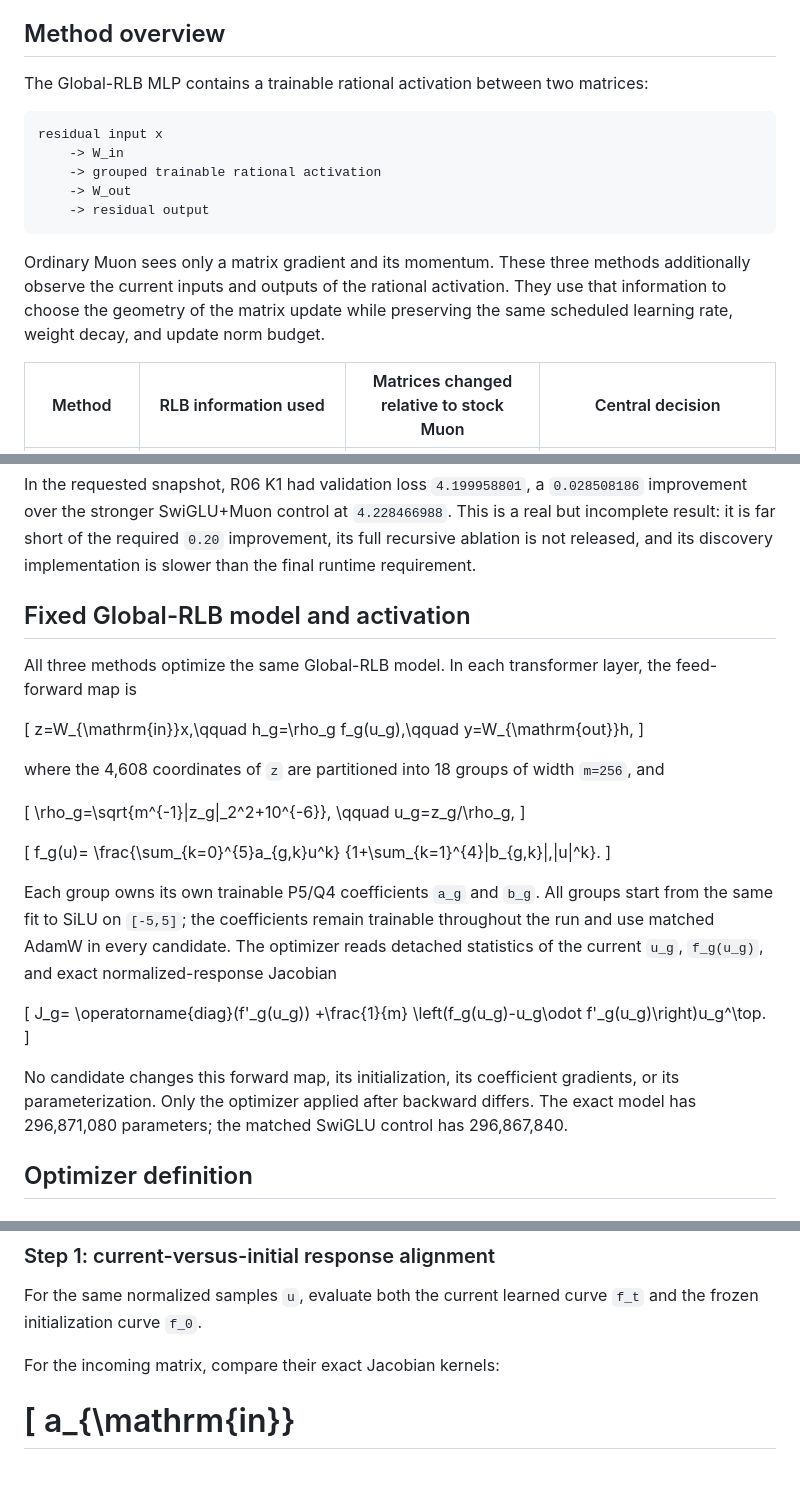
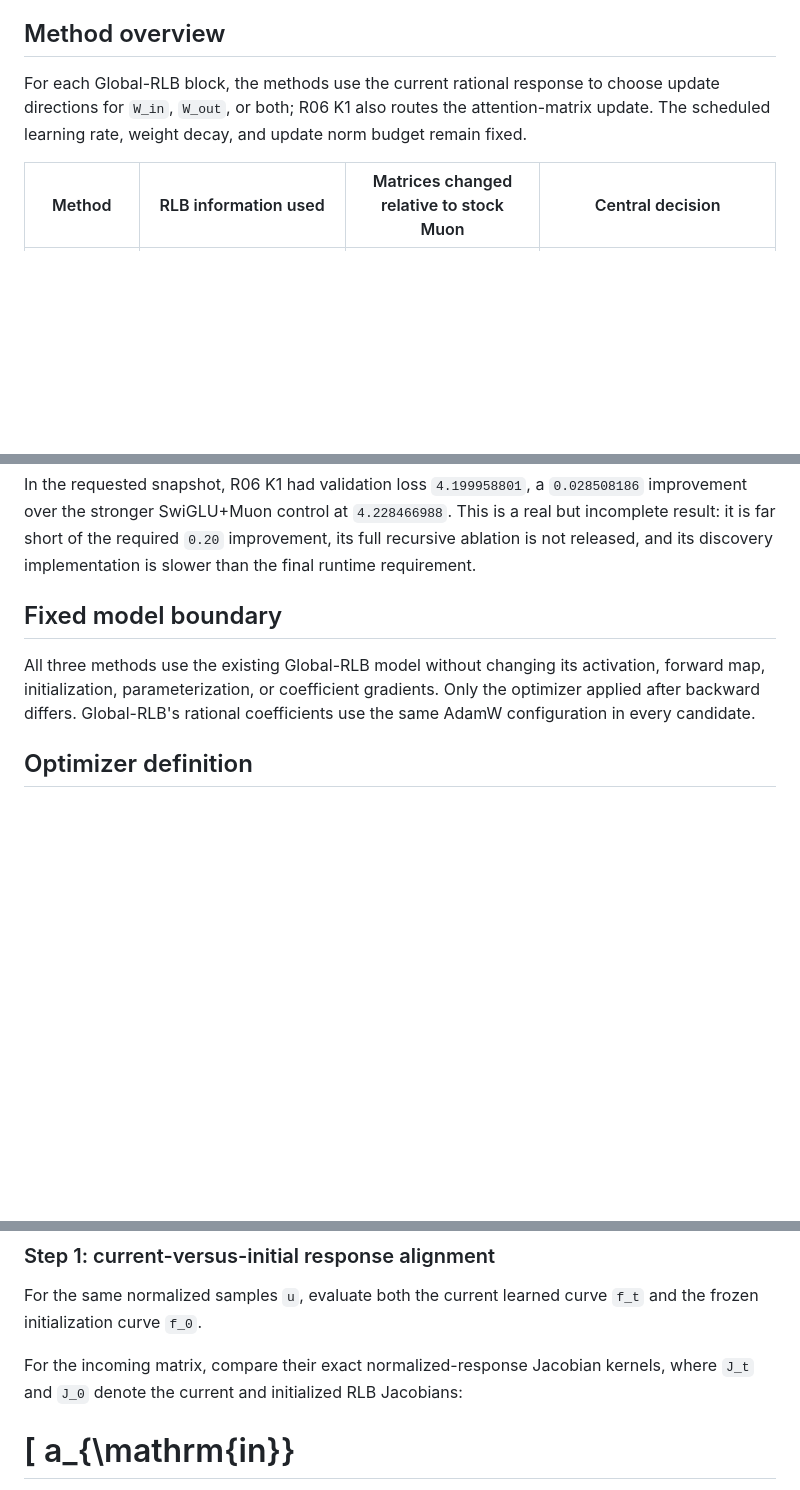
Before and after one commit to mtang398/Rational-Optimizer, a Markdown page: paper/rlb_optimizer_top_three_methods.md, 3 parts joined by grey strips. GitHub-like rendering; blank space fills up the shorter version.

Commit message:
Tighten RLB optimizer specification

````diff
--- a/paper/rlb_optimizer_top_three_methods.md
+++ b/paper/rlb_optimizer_top_three_methods.md
@@ -26,22 +26,10 @@ defined by the equations below, not by the names.
 
 ## Method overview
 
-The Global-RLB MLP contains a trainable rational activation between two
-matrices:
-
-```text
-residual input x
-    -> W_in
-    -> grouped trainable rational activation
-    -> W_out
-    -> residual output
-```
-
-Ordinary Muon sees only a matrix gradient and its momentum. These three
-methods additionally observe the current inputs and outputs of the rational
-activation. They use that information to choose the geometry of the matrix
-update while preserving the same scheduled learning rate, weight decay, and
-update norm budget.
+For each Global-RLB block, the methods use the current rational response to
+choose update directions for `W_in`, `W_out`, or both; R06 K1 also routes the
+attention-matrix update. The scheduled learning rate, weight decay, and update
+norm budget remain fixed.
 
 | Method | RLB information used | Matrices changed relative to stock Muon | Central decision |
 |---|---|---|---|
@@ -70,48 +58,12 @@ In the requested snapshot, R06 K1 had validation loss `4.199958801`, a
 required `0.20` improvement, its full recursive ablation is not released, and
 its discovery implementation is slower than the final runtime requirement.
 
-## Fixed Global-RLB model and activation
+## Fixed model boundary
 
-All three methods optimize the same Global-RLB model. In each transformer
-layer, the feed-forward map is
-
-\[
-z=W_{\mathrm{in}}x,\qquad
-h_g=\rho_g f_g(u_g),\qquad
-y=W_{\mathrm{out}}h,
-\]
-
-where the 4,608 coordinates of `z` are partitioned into 18 groups of width
-`m=256`, and
-
-\[
-\rho_g=\sqrt{m^{-1}\|z_g\|_2^2+10^{-6}},
-\qquad u_g=z_g/\rho_g,
-\]
-
-\[
-f_g(u)=
-\frac{\sum_{k=0}^{5}a_{g,k}u^k}
-{1+\sum_{k=1}^{4}|b_{g,k}|\,|u|^k}.
-\]
-
-Each group owns its own trainable P5/Q4 coefficients `a_g` and `b_g`. All
-groups start from the same fit to SiLU on `[-5,5]`; the coefficients remain
-trainable throughout the run and use matched AdamW in every candidate. The
-optimizer reads detached statistics of the current `u_g`, `f_g(u_g)`, and
-exact normalized-response Jacobian
-
-\[
-J_g=
-\operatorname{diag}(f'_g(u_g))
-+\frac{1}{m}
-\left(f_g(u_g)-u_g\odot f'_g(u_g)\right)u_g^\top.
-\]
-
-No candidate changes this forward map, its initialization, its coefficient
-gradients, or its parameterization. Only the optimizer applied after backward
-differs. The exact model has 296,871,080 parameters; the matched SwiGLU
-control has 296,867,840.
+All three methods use the existing Global-RLB model without changing its
+activation, forward map, initialization, parameterization, or coefficient
+gradients. Only the optimizer applied after backward differs. Global-RLB's
+rational coefficients use the same AdamW configuration in every candidate.
 
 ## Optimizer definition
 
@@ -246,7 +198,9 @@ learned P5/Q4 morphology while LR and WD remain fixed.
 For the same normalized samples `u`, evaluate both the current learned curve
 `f_t` and the frozen initialization curve `f_0`.
 
-For the incoming matrix, compare their exact Jacobian kernels:
+For the incoming matrix, compare their exact normalized-response Jacobian
+kernels, where `J_t` and `J_0` denote the current and initialized RLB
+Jacobians:
 
 \[
 a_{\mathrm{in}}
````
